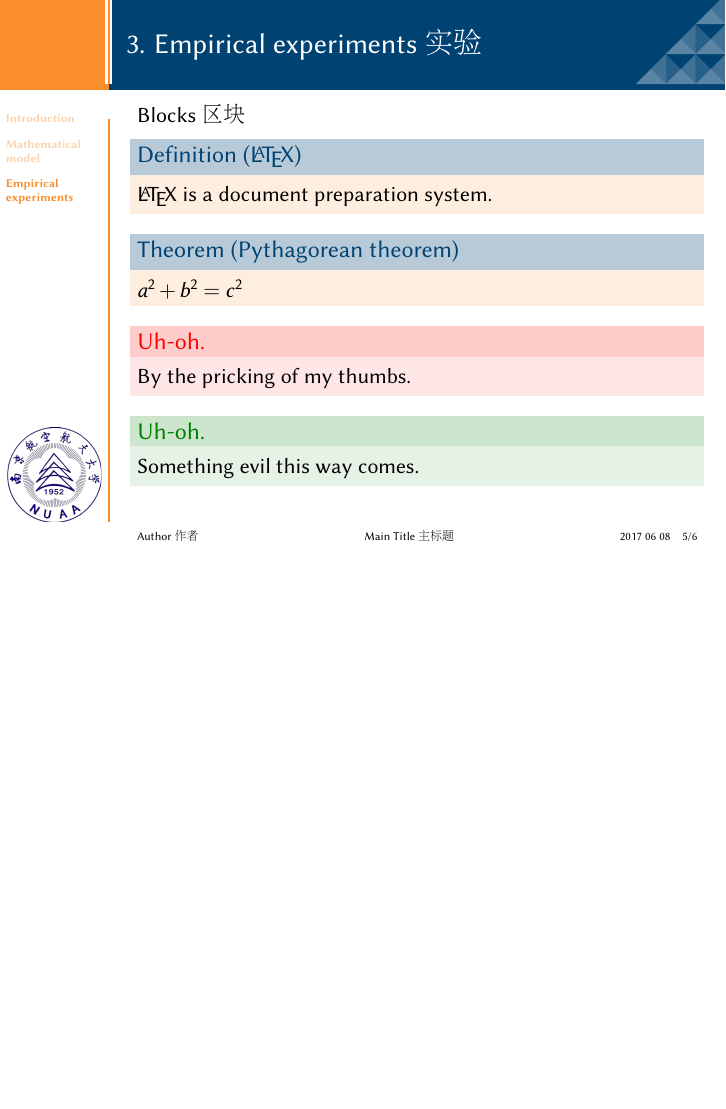
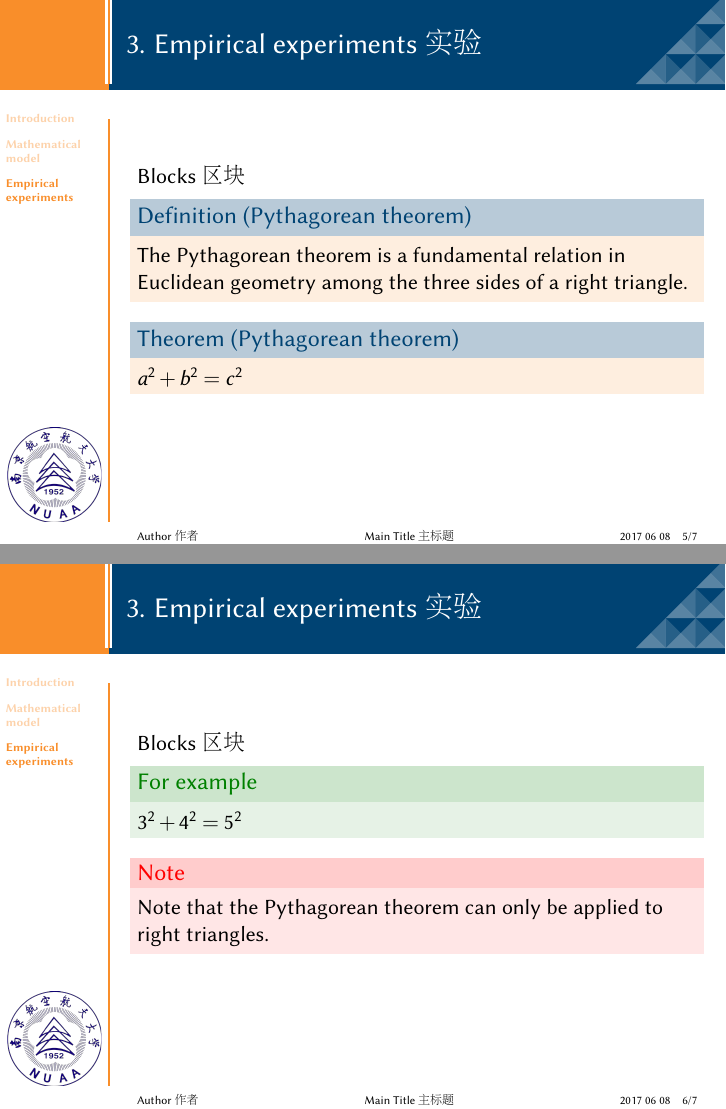
Before and after one commit to nuaa803/nuaa-slides, LaTeX slides (nuaa-JUB/nuaa-JUB.tex): page 5 of 7 before the commit and pages 5 and 6 of 8 after it, the two joined at a grey line, the shorter picture padded with empty space. Compiled offline with pdfLaTeX.

Commit message:
modify nuaa-JUB

```diff
--- a/nuaa-JUB/nuaa-JUB.tex
+++ b/nuaa-JUB/nuaa-JUB.tex
@@ -100,26 +100,28 @@
   \begin{frame}{3. Empirical experiments 实验}
     Blocks 区块
 
-      \begin{definition}[\LaTeX]
-        \LaTeX \ is a document preparation system.
+      \begin{definition}[Pythagorean theorem]
+        The Pythagorean theorem is a fundamental relation in Euclidean geometry among the three sides of a right triangle.
       \end{definition}
 
       \begin{theorem}[Pythagorean theorem]
         $a^2 + b^2 = c^2$
       \end{theorem}
+  \end{frame} % ================================================================
 
-      \begin{alertblock}{Uh-oh.}
-        By the pricking of my thumbs.
-      \end{alertblock}
+  \begin{frame}{3. Empirical experiments 实验}
+    Blocks 区块
 
-      \begin{exampleblock}{Uh-oh.}
-        Something evil this way comes.
+      \begin{exampleblock}{For example}
+        $3^2 + 4^2 = 5^2$
       \end{exampleblock}
 
+      \begin{alertblock}{Note}
+         Note that the Pythagorean theorem can only be applied to right triangles.
+      \end{alertblock}
   \end{frame} % ================================================================
 
-  % =============================================================================
-  \begin{frame}{}
+  \begin{frame}
     \begin{center}
       \Huge{\bf{Thank you!}}
     \end{center}
```
Also changed, not shown: nuaa-JUB/nuaa-JUB.bbl (deleted), nuaa-JUB/nuaa-JUB.pdf, nuaa-JUB/nuaa-JUB.tex (4 more changed lines), 10 other files.
